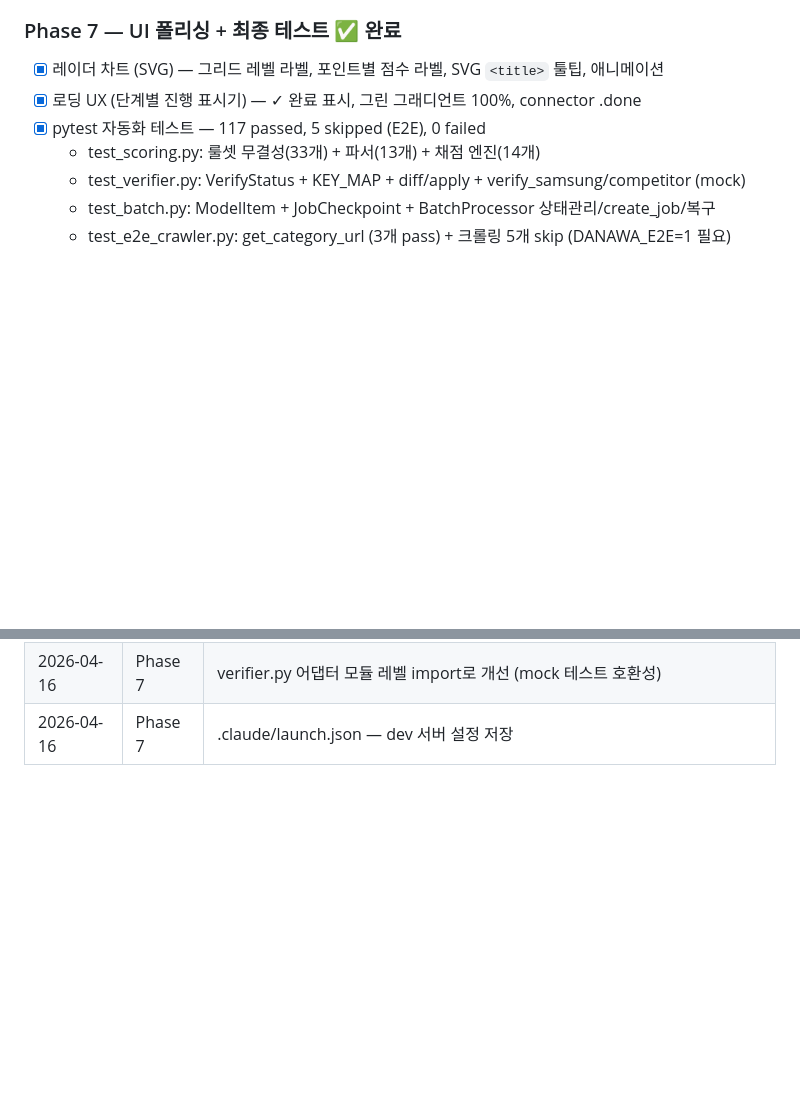
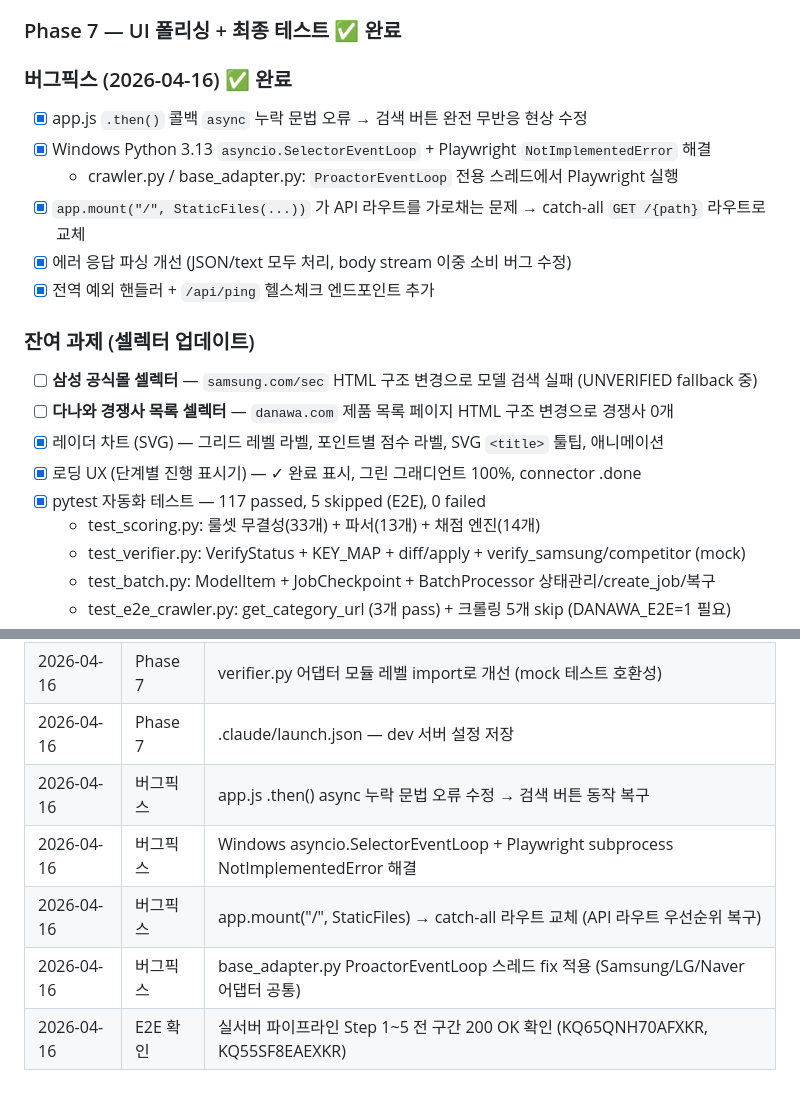
Before and after one commit to LEE9387-HM/Model-Checking-danawa-scraper, a Markdown page: CLAUDE.md, 2 parts joined by grey strips. Drawn GitHub-style; blank space fills up the shorter version.

```diff
--- a/CLAUDE.md
+++ b/CLAUDE.md
@@ -324,6 +324,18 @@ uvicorn main:app --reload --port 8000
 - [x] 배치 UI 개선 — 현재 처리 모델명 pulse 애니메이션, ETA 표시, 에러 카운트/목록 토글
 
 ### Phase 7 — UI 폴리싱 + 최종 테스트 ✅ 완료
+
+### 버그픽스 (2026-04-16) ✅ 완료
+- [x] app.js `.then()` 콜백 `async` 누락 문법 오류 → 검색 버튼 완전 무반응 현상 수정
+- [x] Windows Python 3.13 `asyncio.SelectorEventLoop` + Playwright `NotImplementedError` 해결
+  - crawler.py / base_adapter.py: `ProactorEventLoop` 전용 스레드에서 Playwright 실행
+- [x] `app.mount("/", StaticFiles(...))` 가 API 라우트를 가로채는 문제 → catch-all `GET /{path}` 라우트로 교체
+- [x] 에러 응답 파싱 개선 (JSON/text 모두 처리, body stream 이중 소비 버그 수정)
+- [x] 전역 예외 핸들러 + `/api/ping` 헬스체크 엔드포인트 추가
+
+### 잔여 과제 (셀렉터 업데이트)
+- [ ] **삼성 공식몰 셀렉터** — `samsung.com/sec` HTML 구조 변경으로 모델 검색 실패 (UNVERIFIED fallback 중)
+- [ ] **다나와 경쟁사 목록 셀렉터** — `danawa.com` 제품 목록 페이지 HTML 구조 변경으로 경쟁사 0개
 - [x] 레이더 차트 (SVG) — 그리드 레벨 라벨, 포인트별 점수 라벨, SVG `<title>` 툴팁, 애니메이션
 - [x] 로딩 UX (단계별 진행 표시기) — ✓ 완료 표시, 그린 그래디언트 100%, connector .done
 - [x] pytest 자동화 테스트 — 117 passed, 5 skipped (E2E), 0 failed
@@ -364,3 +376,8 @@ uvicorn main:app --reload --port 8000
 | 2026-04-16 | Phase 7 | pytest 자동화 테스트 완성 — 117 passed, 5 skipped (E2E), 0 failed |
 | 2026-04-16 | Phase 7 | verifier.py 어댑터 모듈 레벨 import로 개선 (mock 테스트 호환성) |
 | 2026-04-16 | Phase 7 | .claude/launch.json — dev 서버 설정 저장 |
+| 2026-04-16 | 버그픽스 | app.js .then() async 누락 문법 오류 수정 → 검색 버튼 동작 복구 |
+| 2026-04-16 | 버그픽스 | Windows asyncio.SelectorEventLoop + Playwright subprocess NotImplementedError 해결 |
+| 2026-04-16 | 버그픽스 | app.mount("/", StaticFiles) → catch-all 라우트 교체 (API 라우트 우선순위 복구) |
+| 2026-04-16 | 버그픽스 | base_adapter.py ProactorEventLoop 스레드 fix 적용 (Samsung/LG/Naver 어댑터 공통) |
+| 2026-04-16 | E2E 확인 | 실서버 파이프라인 Step 1~5 전 구간 200 OK 확인 (KQ65QNH70AFXKR, KQ55SF8EAEXKR) |
```
Also changed, not shown: other parts of CLAUDE.md (+1 -1 lines), README.md (added, +174 -0 lines).
